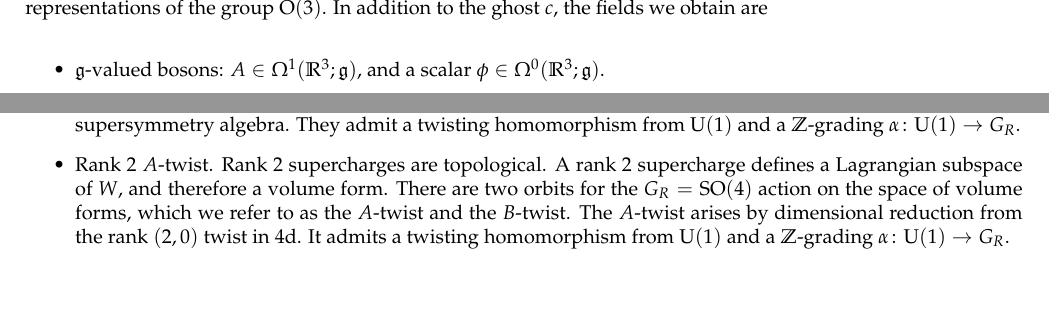
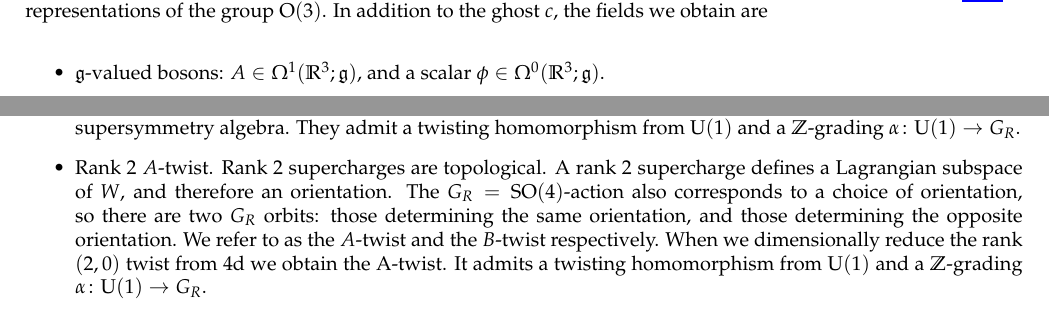
Before and after one commit to brianrwilliams/sugra, a LaTeX paper (paper.tex): two parts of page 68 of 78, joined at a grey line, cut at the place of the change. Compiled offline with pdfLaTeX.

Commit message:
still confused about 3d N=4

```diff
--- a/paper.tex
+++ b/paper.tex
@@ -2843,7 +2843,7 @@ We will now consider 3d $\mc N=4$ theories, which arise by dimensional reduction
 In the $\mc N=4$ supersymmetry algebra there are now three non-trivial orbits of square-zero supercharges.  An element $Q \in S \otimes W$ gives rise to a map $S^* \to W$; $Q$ squares to zero if its image is totally isotropic.  The classification of orbits includes the rank of this map.
 \begin{itemize}
  \item Rank 1.  In this case $Q$ is minimal, with 2 invariant directions.  Such supercharges come from the $\mc N=2$ supersymmetry algebra.  They admit a twisting homomorphism from $\mr U(1)$ and a $\ZZ$-grading $\alpha \colon \U(1) \to G_R$.
- \item Rank 2 $A$-twist.  Rank 2 supercharges are topological.  A rank 2 supercharge defines a Lagrangian subspace of $W$, and therefore a volume form.  There are two orbits for the $G_R = \SO(4)$ action on the space of volume forms, which we refer to as the $A$-twist and the $B$-twist.  The $A$-twist arises by dimensional reduction from the rank $(2,0)$ twist in 4d.  It admits a twisting homomorphism from $\mr U(1)$ and a $\ZZ$-grading $\alpha \colon \U(1) \to G_R$.
+ \item Rank 2 $A$-twist.  Rank 2 supercharges are topological.  A rank 2 supercharge defines a Lagrangian subspace of $W$, and therefore an orientation.  The $G_R = \SO(4)$-action also corresponds to a choice of orientation, so there are two $G_R$ orbits: those determining the same orientation, and those determining the opposite orientation.  We refer to as the $A$-twist and the $B$-twist respectively.  When we dimensionally reduce the rank $(2,0)$ twist from 4d we obtain the A-twist.  It admits a twisting homomorphism from $\mr U(1)$ and a $\ZZ$-grading $\alpha \colon \U(1) \to G_R$.
  \item Rank 2 $B$-twist.  The other topological orbit arises by dimensional reduction from the rank $(1,1)$ twist in 4d.  It admits a twisting homomorphism $\phi \colon \spin(3;\RR) \iso \SU(2) \to \SO(4)$.
 \end{itemize}
 
```
Also changed, not shown: paper.tex (2 more changed lines).
